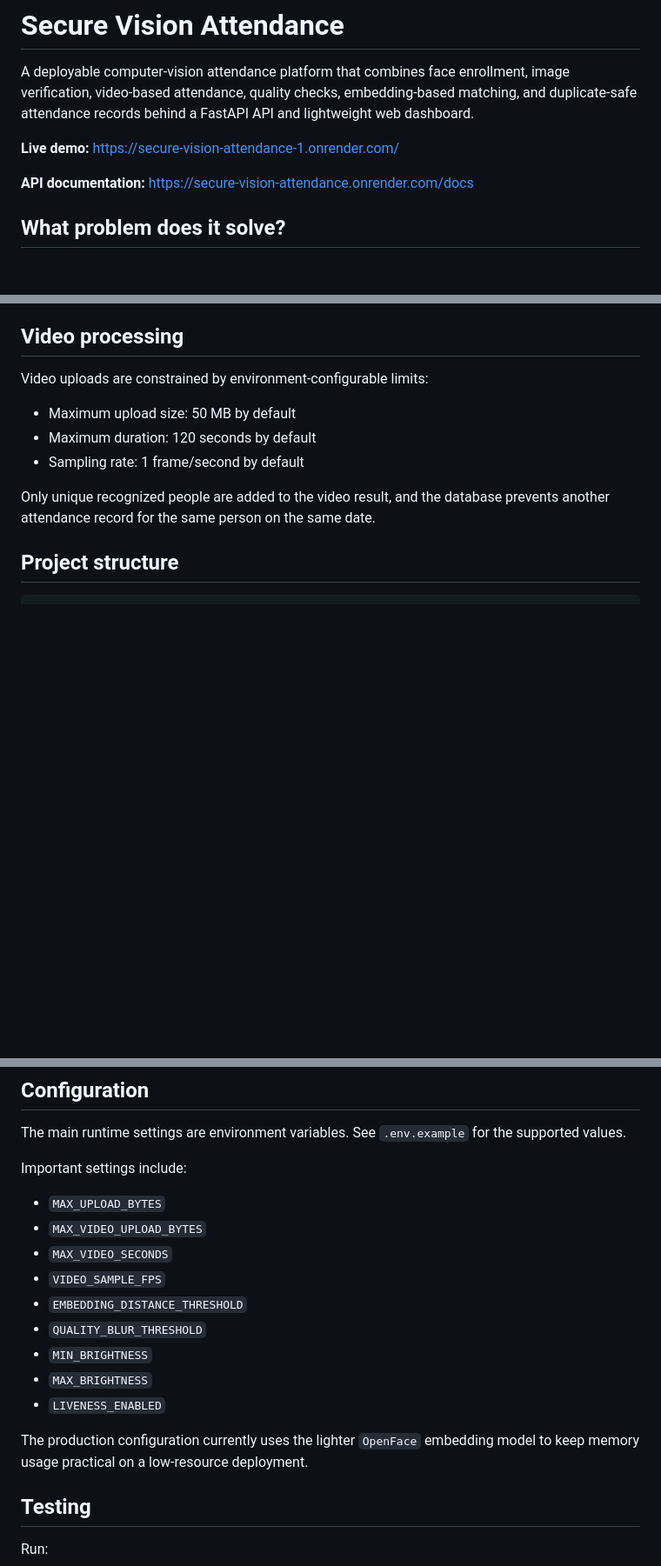
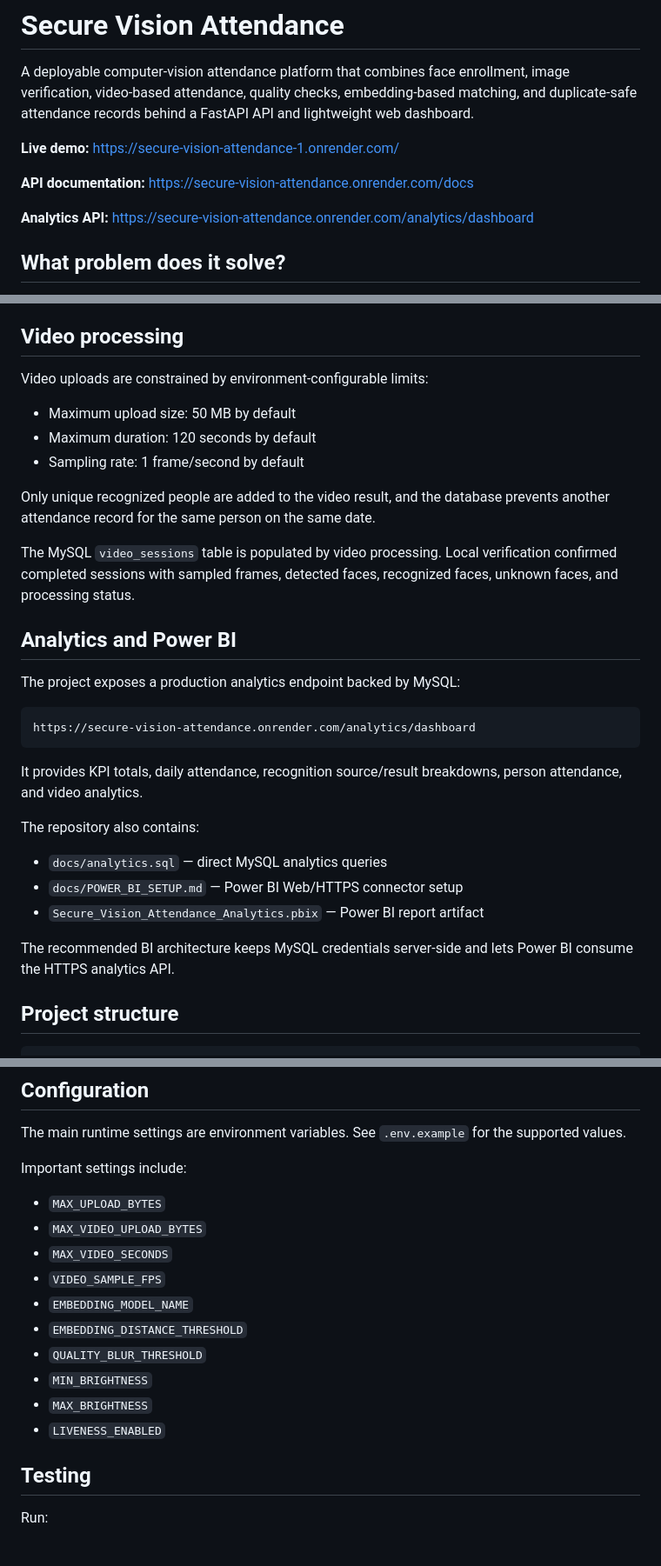
Before and after one commit to SyedUzairnaqvi/face-recognition-attendance, a Markdown page: README.md, 3 parts joined by grey strips. Shown at 87% size. Drawn GitHub-style; blank space fills up the shorter version.

````diff
--- a/README.md
+++ b/README.md
@@ -5,6 +5,8 @@ A deployable computer-vision attendance platform that combines face enrollment,
 **Live demo:** https://secure-vision-attendance-1.onrender.com/
 
 **API documentation:** https://secure-vision-attendance.onrender.com/docs
+
+**Analytics API:** https://secure-vision-attendance.onrender.com/analytics/dashboard
 
 ## What problem does it solve?
 
@@ -86,6 +103,26 @@ Video uploads are constrained by environment-configurable limits:
 - Sampling rate: 1 frame/second by default
 
 Only unique recognized people are added to the video result, and the database prevents another attendance record for the same person on the same date.
+
+The MySQL `video_sessions` table is populated by video processing. Local verification confirmed completed sessions with sampled frames, detected faces, recognized faces, unknown faces, and processing status.
+
+## Analytics and Power BI
+
+The project exposes a production analytics endpoint backed by MySQL:
+
+```text
+https://secure-vision-attendance.onrender.com/analytics/dashboard
+```
+
+It provides KPI totals, daily attendance, recognition source/result breakdowns, person attendance, and video analytics.
+
+The repository also contains:
+
+- `docs/analytics.sql` — direct MySQL analytics queries
+- `docs/POWER_BI_SETUP.md` — Power BI Web/HTTPS connector setup
+- `Secure_Vision_Attendance_Analytics.pbix` — Power BI report artifact
+
+The recommended BI architecture keeps MySQL credentials server-side and lets Power BI consume the HTTPS analytics API.
 
 ## Project structure
 
@@ -186,13 +223,12 @@ Important settings include:
 - `MAX_VIDEO_UPLOAD_BYTES`
 - `MAX_VIDEO_SECONDS`
 - `VIDEO_SAMPLE_FPS`
+- `EMBEDDING_MODEL_NAME`
 - `EMBEDDING_DISTANCE_THRESHOLD`
 - `QUALITY_BLUR_THRESHOLD`
 - `MIN_BRIGHTNESS`
 - `MAX_BRIGHTNESS`
 - `LIVENESS_ENABLED`
-
-The production configuration currently uses the lighter `OpenFace` embedding model to keep memory usage practical on a low-resource deployment.
 
 ## Testing
 
````
Also changed, not shown: other parts of README.md (+52 -17 lines).
